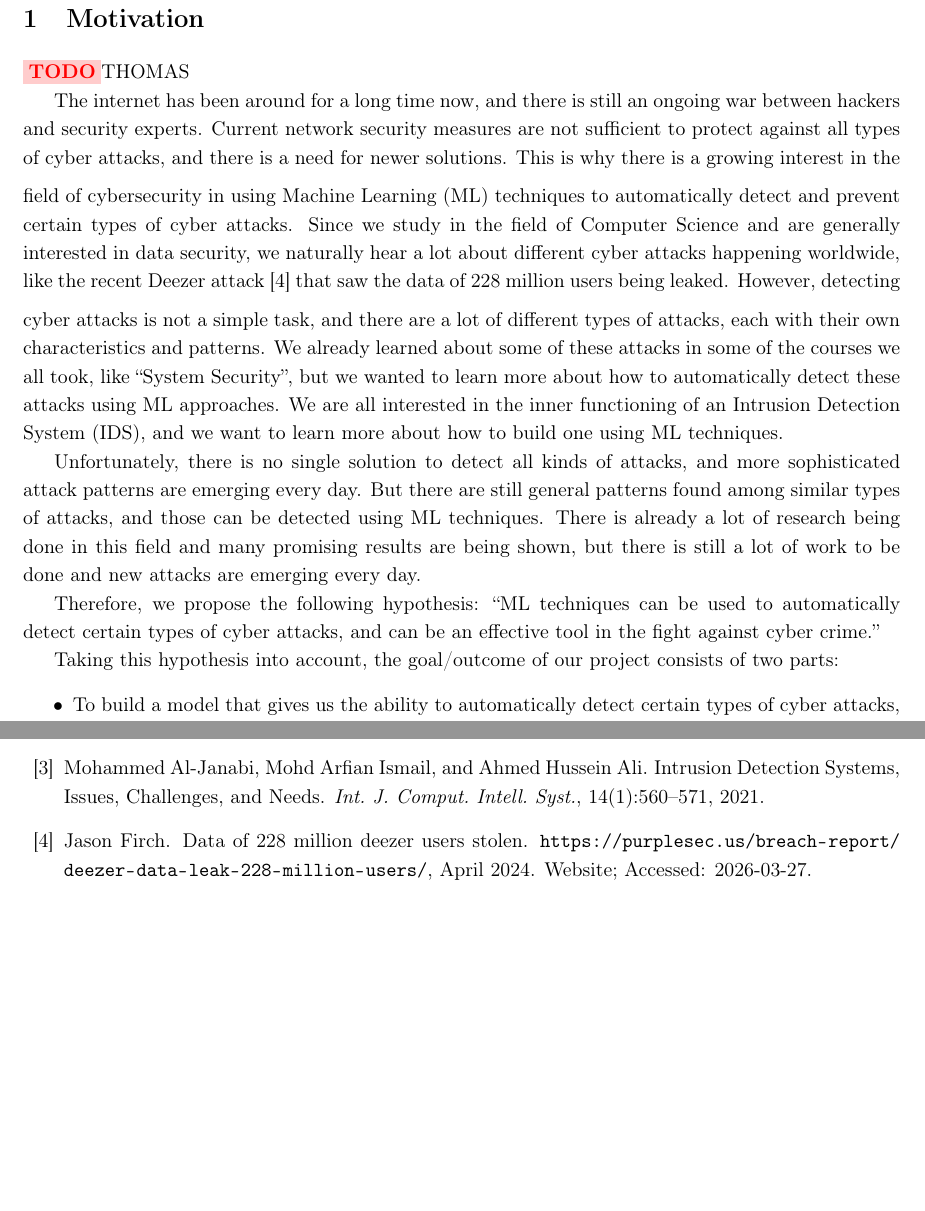
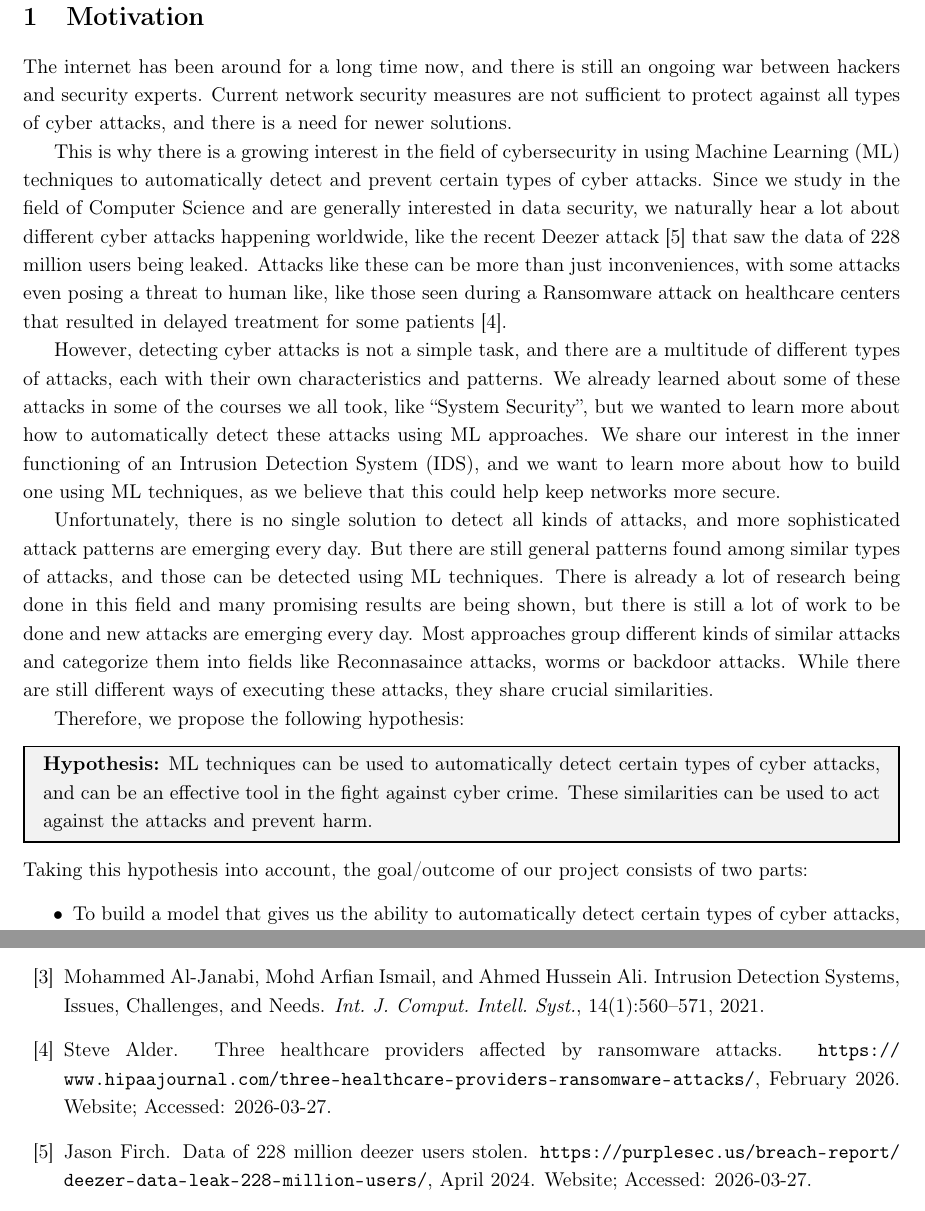
Before and after one commit to laulaobm/Intrusion-Detection-for-AI-and-ML, a LaTeX document (proposal/main.tex, which reads proposal/sub/motivation.tex): two parts of pages 3 and 14 of 14 before the commit and two parts of pages 3 and 14 of 15 after it, joined at a grey line, cut so that both start at the same text, the shorter picture padded with empty space. Compiled offline with pdfLaTeX.

Commit message:
improved motivation

```diff
--- a/proposal/main.tex
+++ b/proposal/main.tex
@@ -15,6 +15,7 @@
 \usepackage{attachfile}
 \usepackage{xcolor}
 \usepackage{minted}
+\usepackage{mdframed}
 \usepackage[table]{xcolor}
 \usepackage{fancyvrb}
 \usepackage{listings}
--- a/proposal/sub/motivation.tex
+++ b/proposal/sub/motivation.tex
@@ -1,18 +1,18 @@
 \section{Motivation}
-\TODO{THOMAS}
-
 The internet has been around for a long time now, and there is still an ongoing war between hackers and security experts.
 Current network security measures are not sufficient to protect against all types of cyber attacks, and there is a need for newer solutions.
-\nextparagraph
-This is why there is a growing interest in the field of cybersecurity in using Machine Learning (ML) techniques to automatically detect and prevent certain types of cyber attacks. Since we study in the field of Computer Science and are generally interested in data security, we naturally hear a lot about different cyber attacks happening worldwide, like the recent Deezer attack \cite{purplesec_deezer_data_leak} that saw the data of 228 million users being leaked.
-\nextparagraph
-However, detecting cyber attacks is not a simple task, and there are a lot of different types of attacks, each with their own characteristics and patterns. We already learned about some of these attacks in some of the courses we all took, like ``System Security'', but we wanted to learn more about how to automatically detect these attacks using ML approaches. We are all interested in the inner functioning of an Intrusion Detection System (IDS), and we want to learn more about how to build one using ML techniques.
 
-Unfortunately, there is no single solution to detect all kinds of attacks, and more sophisticated attack patterns are emerging every day. But there are still general patterns found among similar types of attacks, and those can be detected using ML techniques. There is already a lot of research being done in this field and many promising results are being shown, but there is still a lot of work to be done and new attacks are emerging every day.
+This is why there is a growing interest in the field of cybersecurity in using Machine Learning (ML) techniques to automatically detect and prevent certain types of cyber attacks. Since we study in the field of Computer Science and are generally interested in data security, we naturally hear a lot about different cyber attacks happening worldwide, like the recent Deezer attack \cite{purplesec_deezer_data_leak} that saw the data of 228 million users being leaked. Attacks like these can be more than just inconveniences, with some attacks even posing a threat to human like, like those seen during a Ransomware attack on healthcare centers that resulted in delayed treatment for some patients \cite{medical_data_breach}.
+
+
+However, detecting cyber attacks is not a simple task, and there are a multitude of different types of attacks, each with their own characteristics and patterns. We already learned about some of these attacks in some of the courses we all took, like ``System Security'', but we wanted to learn more about how to automatically detect these attacks using ML approaches. We share our interest in the inner functioning of an Intrusion Detection System (IDS), and we want to learn more about how to build one using ML techniques, as we believe that this could help keep networks more secure.
+
+Unfortunately, there is no single solution to detect all kinds of attacks, and more sophisticated attack patterns are emerging every day. But there are still general patterns found among similar types of attacks, and those can be detected using ML techniques. There is already a lot of research being done in this field and many promising results are being shown, but there is still a lot of work to be done and new attacks are emerging every day. Most approaches group different kinds of similar attacks and categorize them into fields like Reconnasaince attacks, worms or backdoor attacks. While there are still different ways of executing these attacks, they share crucial similarities.
 
 Therefore, we propose the following hypothesis:
-``ML techniques can be used to automatically detect certain types of cyber attacks, and can be an effective tool in the fight against cyber crime.''
-
+\begin{mdframed}[backgroundcolor=gray!10, linewidth=1pt]
+\textbf{Hypothesis:} ML techniques can be used to automatically detect certain types of cyber attacks, and can be an effective tool in the fight against cyber crime. These similarities can be used to act against the attacks and prevent harm.
+\end{mdframed}
 Taking this hypothesis into account, the goal/outcome of our project consists of two parts:
 \begin{itemize}
     \item To build a model that gives us the ability to automatically detect certain types of cyber attacks, and to evaluate its performance using already established approaches as comparisons.
```
Also changed, not shown: proposal/reference.bib (+10 -0 lines).
